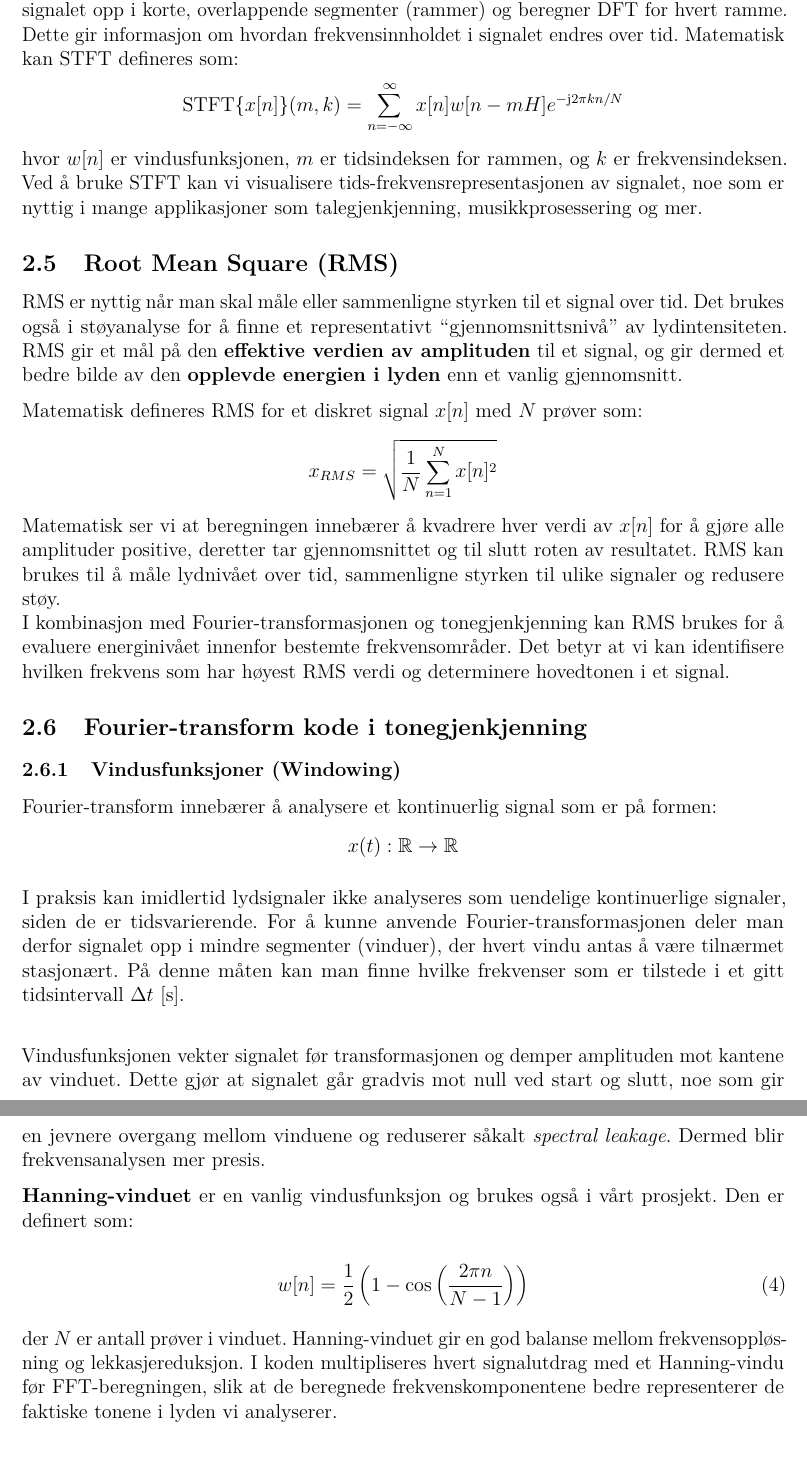
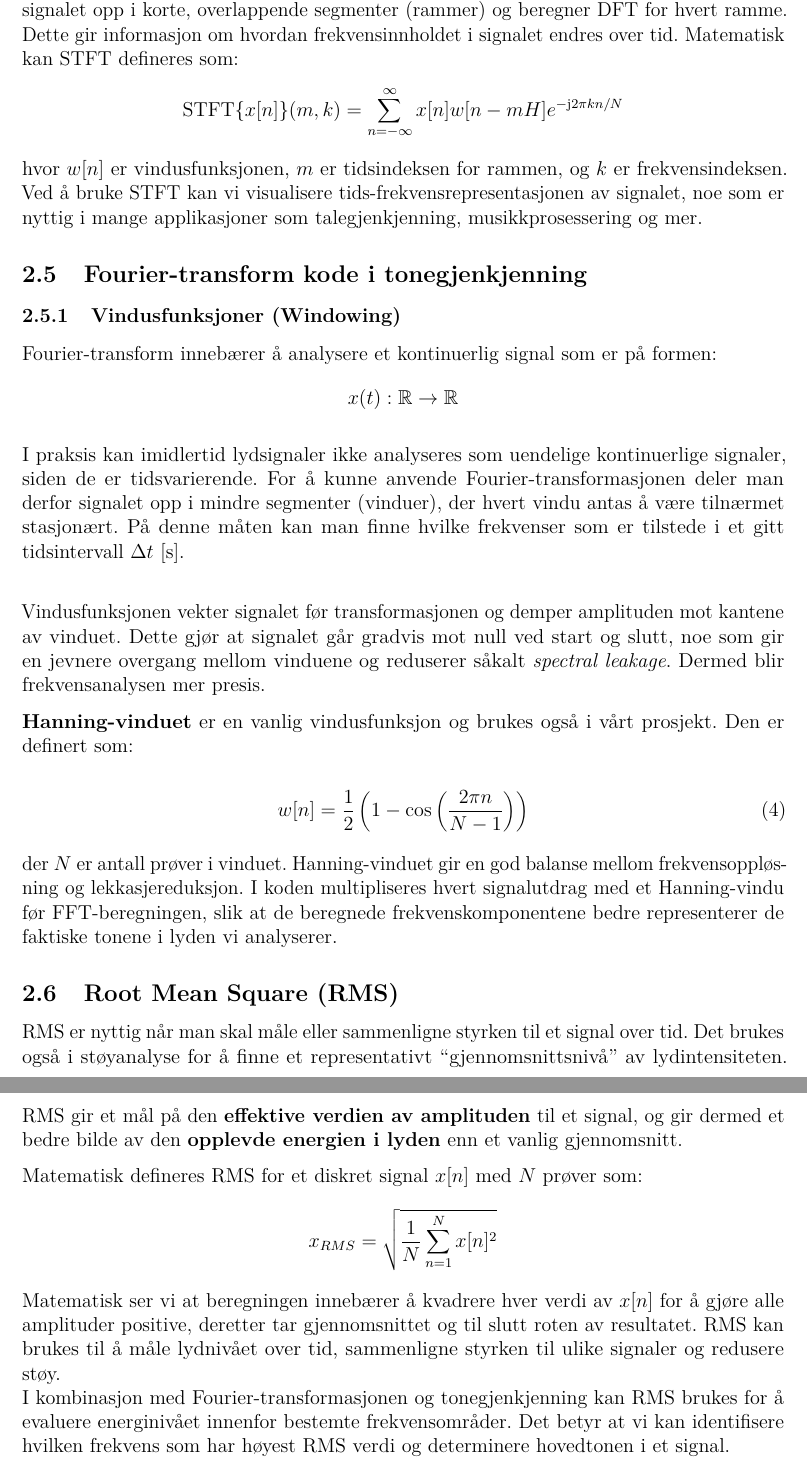
Before and after one commit to Yonatan1717/MM2-Pitch_Perfect, a LaTeX document (Rapport/main.tex, which reads Rapport/sections/teori.tex): two parts of pages 9 and 10 of 17, joined at a grey line, cut so that both start at the same text. Compiled offline with pdfLaTeX.

Commit message:
RMS og Vindusfunksjoner v2

```diff
--- a/Rapport/sections/teori.tex
+++ b/Rapport/sections/teori.tex
@@ -125,20 +125,6 @@ STFT er en utvidelse av Fourier-transformasjonen som gjør det mulig å analyser
 \]
 hvor \(w[n]\) er vindusfunksjonen, \(m\) er tidsindeksen for rammen, og \(k\) er frekvensindeksen. Ved å bruke STFT kan vi visualisere tids-frekvensrepresentasjonen av signalet, noe som er nyttig i mange applikasjoner som talegjenkjenning, musikkprosessering og mer.
 
-
-\subsection{Root Mean Square (RMS)}
-RMS er nyttig når man skal måle eller sammenligne styrken til et signal over tid. Det brukes også i støyanalyse for å finne et representativt “gjennomsnittsnivå” av lydintensiteten. RMS gir et mål på den \textbf{effektive verdien av amplituden} til et signal, og gir dermed et bedre bilde av den \textbf{opplevde energien i lyden} enn et vanlig gjennomsnitt.
-
-Matematisk defineres RMS for et diskret signal $x[n]$ med $N$ prøver som:
-\[
-x_{RMS} = \sqrt{\frac{1}{N} \sum_{n=1}^{N} x[n]^2}
-\]
-\noindent
-Matematisk ser vi at beregningen innebærer å kvadrere hver verdi av $x[n]$ for å gjøre alle amplituder positive, deretter tar gjennomsnittet og til slutt roten av resultatet. RMS kan brukes til å måle lydnivået over tid, sammenligne styrken til ulike signaler og redusere støy. \\
-I kombinasjon med Fourier-transformasjonen og tonegjenkjenning kan RMS brukes for å evaluere energinivået innenfor bestemte frekvensområder. Det betyr at vi kan identifisere hvilken frekvens som har høyest RMS verdi og determinere hovedtonen i et signal.
-
-
-
 \subsection{Fourier-transform kode i tonegjenkjenning}
 
 \subsubsection{Vindusfunksjoner (Windowing)}
@@ -167,3 +153,15 @@ Dermed blir frekvensanalysen mer presis.
 der $N$ er antall prøver i vinduet.
 Hanning-vinduet gir en god balanse mellom frekvensoppløsning og lekkasjereduksjon.
 I koden multipliseres hvert signalutdrag med et Hanning-vindu før FFT-beregningen, slik at de beregnede frekvenskomponentene bedre representerer de faktiske tonene i lyden vi analyserer.
+
+
+\subsection{Root Mean Square (RMS)}
+RMS er nyttig når man skal måle eller sammenligne styrken til et signal over tid. Det brukes også i støyanalyse for å finne et representativt “gjennomsnittsnivå” av lydintensiteten. RMS gir et mål på den \textbf{effektive verdien av amplituden} til et signal, og gir dermed et bedre bilde av den \textbf{opplevde energien i lyden} enn et vanlig gjennomsnitt.
+
+Matematisk defineres RMS for et diskret signal $x[n]$ med $N$ prøver som:
+\[
+x_{RMS} = \sqrt{\frac{1}{N} \sum_{n=1}^{N} x[n]^2}
+\]
+\noindent
+Matematisk ser vi at beregningen innebærer å kvadrere hver verdi av $x[n]$ for å gjøre alle amplituder positive, deretter tar gjennomsnittet og til slutt roten av resultatet. RMS kan brukes til å måle lydnivået over tid, sammenligne styrken til ulike signaler og redusere støy. \\
+I kombinasjon med Fourier-transformasjonen og tonegjenkjenning kan RMS brukes for å evaluere energinivået innenfor bestemte frekvensområder. Det betyr at vi kan identifisere hvilken frekvens som har høyest RMS verdi og determinere hovedtonen i et signal.
```
